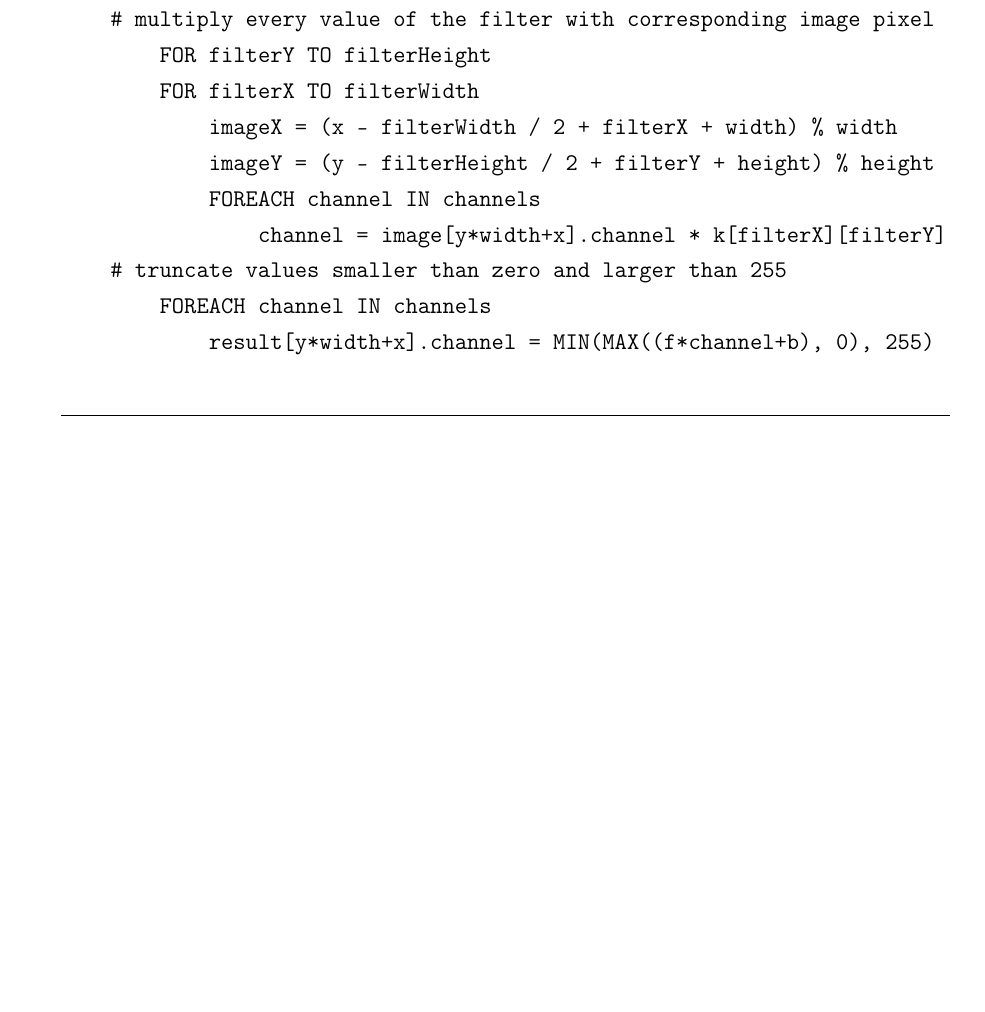
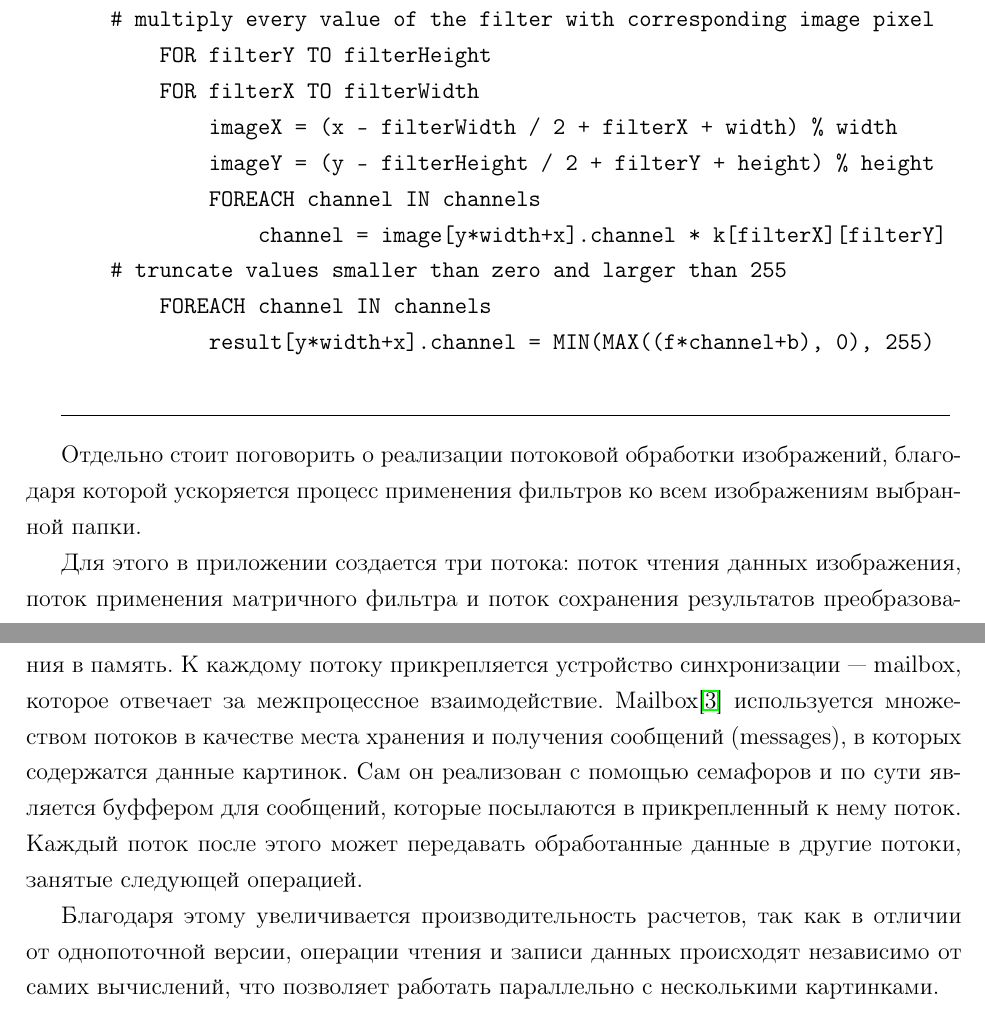
Before and after one commit to bahbyega/CDPA-course-2021, a LaTeX document (reports/ImageFilteringApp/main.tex, which reads reports/ImageFilteringApp/implementationdetails.tex): part of page 6 of 10 before the commit and two parts of pages 6 and 7 of 11 after it, the two joined at a grey line, cut so that both start at the same text, the shorter picture padded with empty space. The pictures show the PDF file reports/ImageFilteringApp/ImageFilteringApp.pdf that the author committed with the source.

Commit message:
Described image streaming for folders

```diff
--- a/reports/ImageFilteringApp/implementationdetails.tex
+++ b/reports/ImageFilteringApp/implementationdetails.tex
@@ -96,4 +96,17 @@
 \end{algorithm}
 \end{minipage}\hfill
 
+\vspace{14px}
+Отдельно стоит поговорить о реализации потоковой обработки изображений, благодаря которой ускоряется процесс применения фильтров ко всем
+изображениям выбранной папки.
+
+Для этого в приложении создается три потока: поток чтения данных изображения, поток применения матричного фильтра и поток сохранения
+результатов преобразования в память. К каждому потоку прикрепляется устройство синхронизации --- mailbox, которое отвечает за межпроцессное
+взаимодействие. Mailbox\cite{mailbox} используется множеством потоков в качестве места хранения и получения сообщений (messages),
+в которых содержатся данные картинок. Сам он реализован с помощью семафоров и по сути является буффером для сообщений, которые посылаются
+в прикрепленный к нему поток. Каждый поток после этого может передавать обработанные данные в другие потоки, занятые следующей операцией.
+
+Благодаря этому увеличивается производительность расчетов, так как в отличии от однопоточной версии, операции чтения и записи данных
+происходят независимо от самих вычислений, что позволяет работать параллельно с несколькими картинками.
+
 \pagebreak
```
Also changed, not shown: reports/ImageFilteringApp/biliography.bib (renamed from reports/ImageFilteringApp/bibliograpgy.bib, +8 -10 lines), reports/ImageFilteringApp/ImageFilteringApp.pdf.
